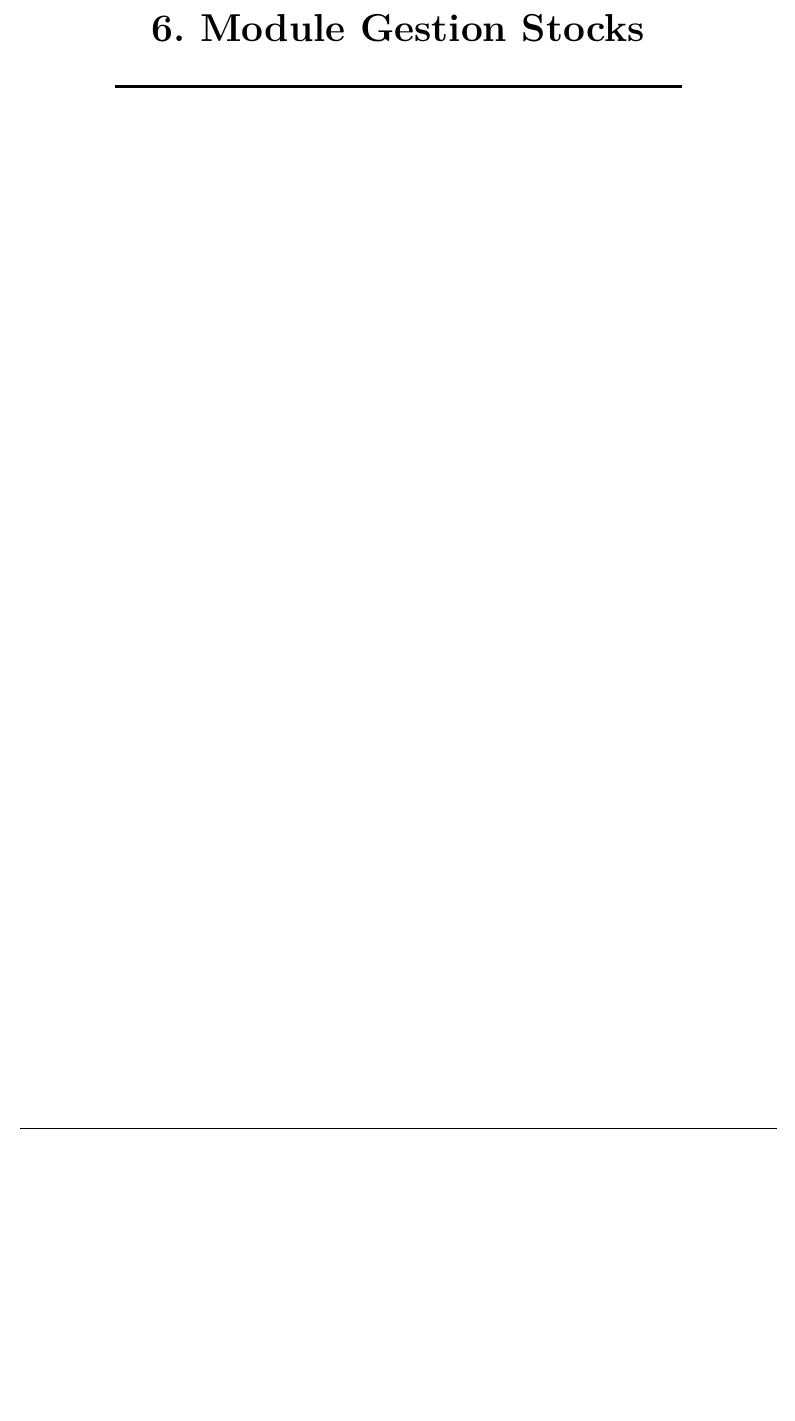
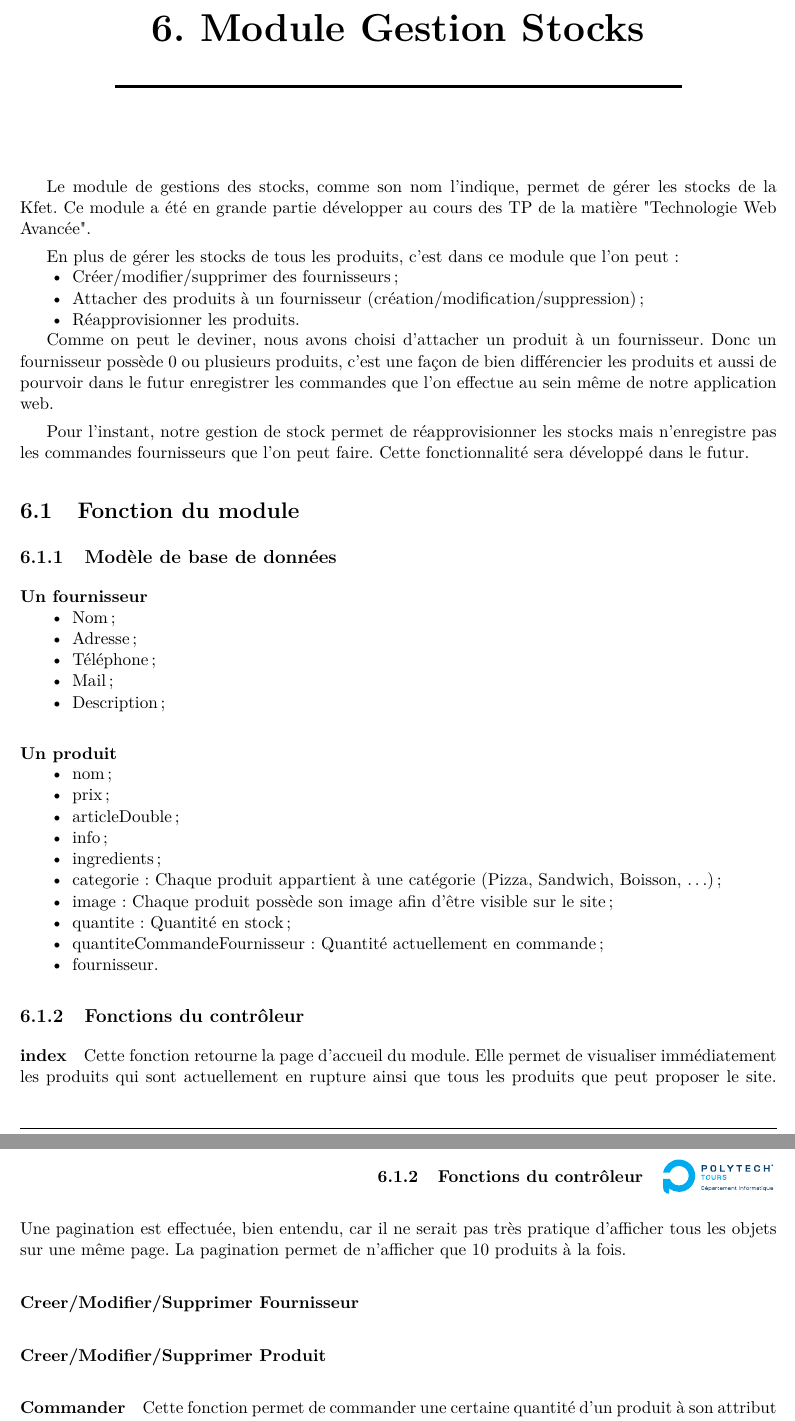
Before and after one commit to LoicC04/Kfet---e-Commerce, a LaTeX thesis (modele-latex-export/rapport/Kfet-Carney-Lacroix.tex): part of page 14 of 21 before the commit and two parts of pages 14 and 15 of 21 after it, the two joined at a grey line, cut so that both start at the same text, the shorter picture padded with empty space. Compiled offline with pdfLaTeX.

Commit message:
Rapport ++

```diff
--- a/modele-latex-export/rapport/Kfet-Carney-Lacroix.tex
+++ b/modele-latex-export/rapport/Kfet-Carney-Lacroix.tex
@@ -255,6 +263,53 @@ Par exemple
 %%%%%%%%%%%%%%%%%%%%%%%%%%%%%%%%%%%%%%%%%%%%%%%%%%%%%%%%%%%%%%%%%%%%%%%%%%%%%%%%%%%%%%%%%%%%%%%%%%%%ù
 \chapter{Module Gestion Stocks}
 % TODO Loïc
+
+Le module de gestions des stocks, comme son nom l'indique, permet de gérer les stocks de la Kfet. Ce module a été en grande partie développer au cours des TP de la matière "Technologie Web Avancée".
+
+En plus de gérer les stocks de tous les produits, c'est dans ce module que l'on peut :
+\begin{itemize}
+    \item Créer/modifier/supprimer des fournisseurs ;
+    \item Attacher des produits à un fournisseur (création/modification/suppression) ;
+    \item Réapprovisionner les produits.
+\end{itemize}
+
+Comme on peut le deviner, nous avons choisi d'attacher un produit à un fournisseur. Donc un fournisseur possède 0 ou plusieurs produits, c'est une façon de bien différencier les produits et aussi de pourvoir dans le futur enregistrer les commandes que l'on effectue au sein même de notre application web.
+
+Pour l'instant, notre gestion de stock permet de réapprovisionner les stocks mais n'enregistre pas les commandes fournisseurs que l'on peut faire. Cette fonctionnalité sera développé dans le futur.
+
+\section{Fonction du module}
+    \subsection{Modèle de base de données}
+\paragraph{Un fournisseur}
+\begin{itemize}
+    \item Nom ;
+    \item Adresse ;
+    \item Téléphone ;
+    \item Mail ;
+    \item Description ;
+\end{itemize}
+
+\paragraph{Un produit}
+\begin{itemize}
+        \item nom ;
+        \item prix ;
+        \item articleDouble ;
+        \item info ;
+        \item ingredients ;
+        \item categorie : Chaque produit appartient à une catégorie (Pizza, Sandwich, Boisson, \ldots);
+        \item image : Chaque produit possède son image afin d'être visible sur le site ;
+        \item quantite : Quantité en stock;
+        \item quantiteCommandeFournisseur : Quantité actuellement en commande ;
+        \item fournisseur.
+\end{itemize}
+
+    \subsection{Fonctions du contrôleur}
+\paragraph{index} Cette fonction retourne la page d'accueil du module. Elle permet de visualiser immédiatement les produits qui sont actuellement en rupture ainsi que tous les produits que peut proposer le site. Une pagination est effectuée, bien entendu, car il ne serait pas très pratique d'afficher tous les objets sur une même page. La pagination permet de n'afficher que 10 produits à la fois.
+
+\paragraph{Creer/Modifier/Supprimer Fournisseur}
+
+\paragraph{Creer/Modifier/Supprimer Produit}
+
+\paragraph{Commander} Cette fonction permet de commander une certaine quantité d'un produit à son attribut quantiteCommandeFournisseur.
 
 %%%%%%%%%%%%%%%%%%%%%%%%%%%%%%%%%%%%%%%%%%%%%%%%%%%%%%%%%%%%%%%%%%%%%%%%%%%%%%%%%%%%%%%%%%%%%%%%%%%%ù
 %%%%%%%%%%%%%%%%%%%%%%%%%%%%%%%%%%%%%%%%%%%%%%%%%%%%%%%%%%%%%%%%%%%%%%%%%%%%%%%%%%%%%%%%%%%%%%%%%%%%ù
```
Also changed, not shown: modele-latex-export/rapport/logos/admin.png (added), modele-latex-export/rapport/Kfet-Carney-Lacroix.tex (12 more changed lines).
